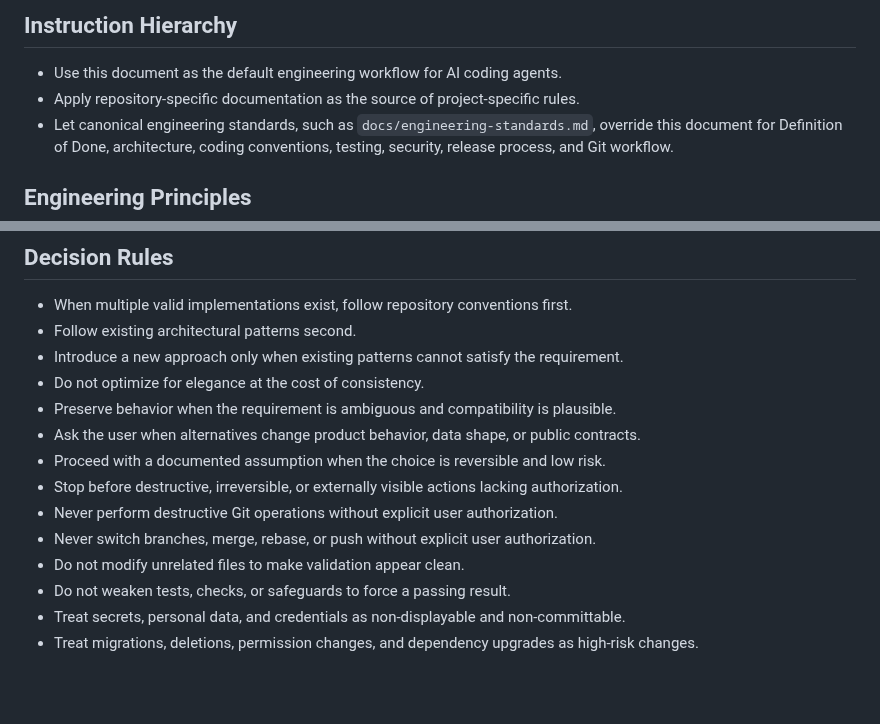
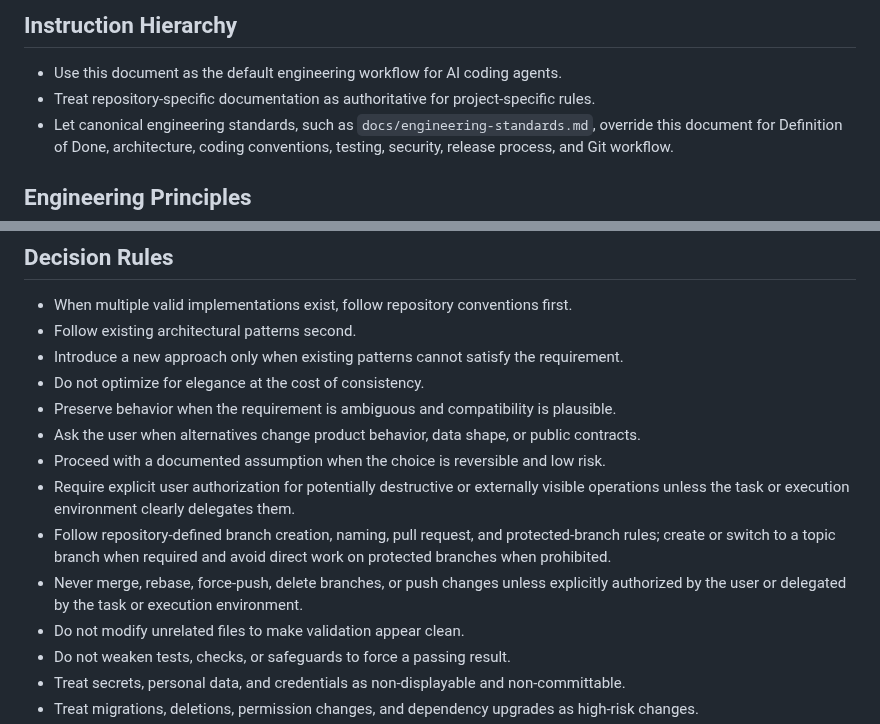
Before and after one commit to Antropophag/ic, a Markdown page: AGENTS.md, 2 parts joined by grey strips. Drawn GitHub-style; blank space fills up the shorter version.

Commit message:
docs: clarify Git workflow precedence

```diff
--- a/AGENTS.md
+++ b/AGENTS.md
@@ -12,7 +12,7 @@
 ## Instruction Hierarchy
 
 - Use this document as the default engineering workflow for AI coding agents.
-- Apply repository-specific documentation as the source of project-specific rules.
+- Treat repository-specific documentation as authoritative for project-specific rules.
 - Let canonical engineering standards, such as `docs/engineering-standards.md`, override this document for Definition of Done, architecture, coding conventions, testing, security, release process, and Git workflow.
 
 ## Engineering Principles
@@ -134,9 +134,9 @@
 - Preserve behavior when the requirement is ambiguous and compatibility is plausible.
 - Ask the user when alternatives change product behavior, data shape, or public contracts.
 - Proceed with a documented assumption when the choice is reversible and low risk.
-- Stop before destructive, irreversible, or externally visible actions lacking authorization.
-- Never perform destructive Git operations without explicit user authorization.
-- Never switch branches, merge, rebase, or push without explicit user authorization.
+- Require explicit user authorization for potentially destructive or externally visible operations unless the task or execution environment clearly delegates them.
+- Follow repository-defined branch creation, naming, pull request, and protected-branch rules; create or switch to a topic branch when required and avoid direct work on protected branches when prohibited.
+- Never merge, rebase, force-push, delete branches, or push changes unless explicitly authorized by the user or delegated by the task or execution environment.
 - Do not modify unrelated files to make validation appear clean.
 - Do not weaken tests, checks, or safeguards to force a passing result.
 - Treat secrets, personal data, and credentials as non-displayable and non-committable.
```
